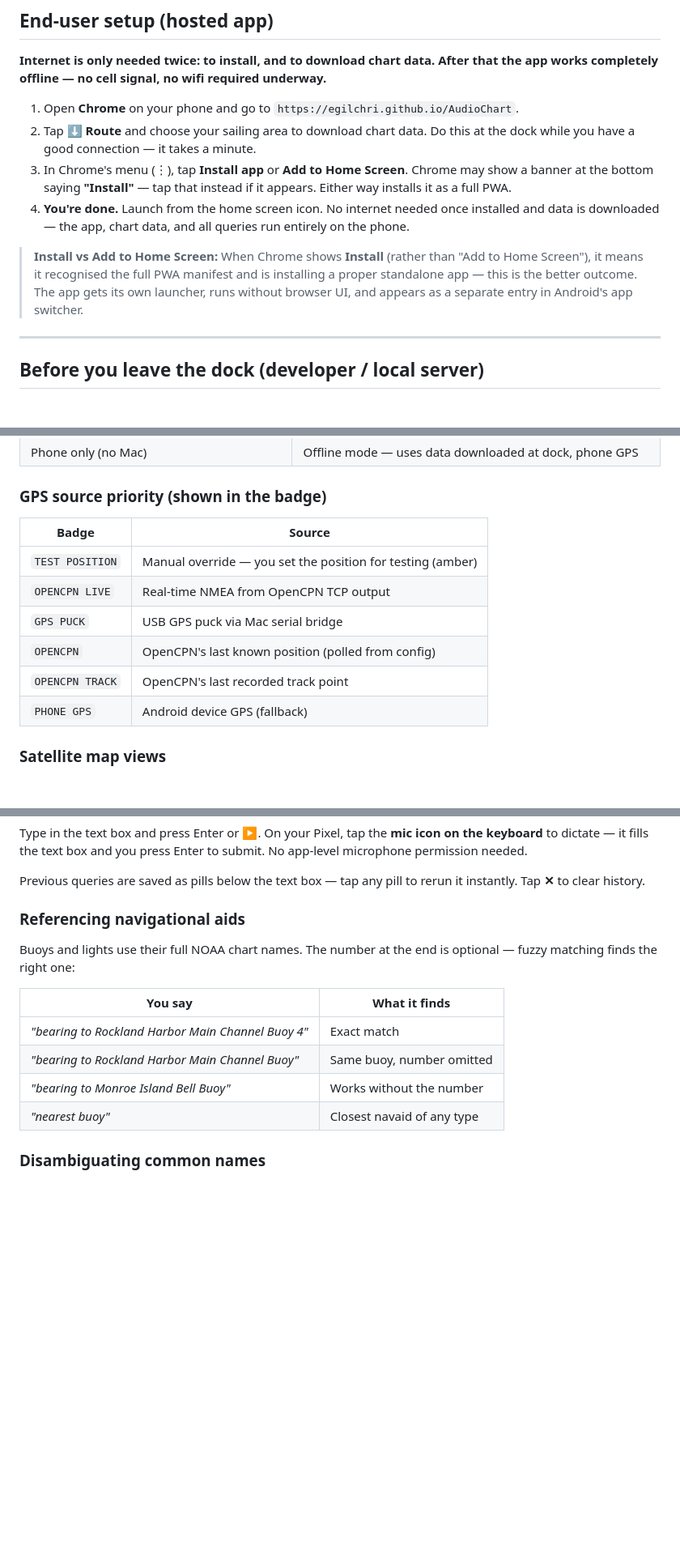
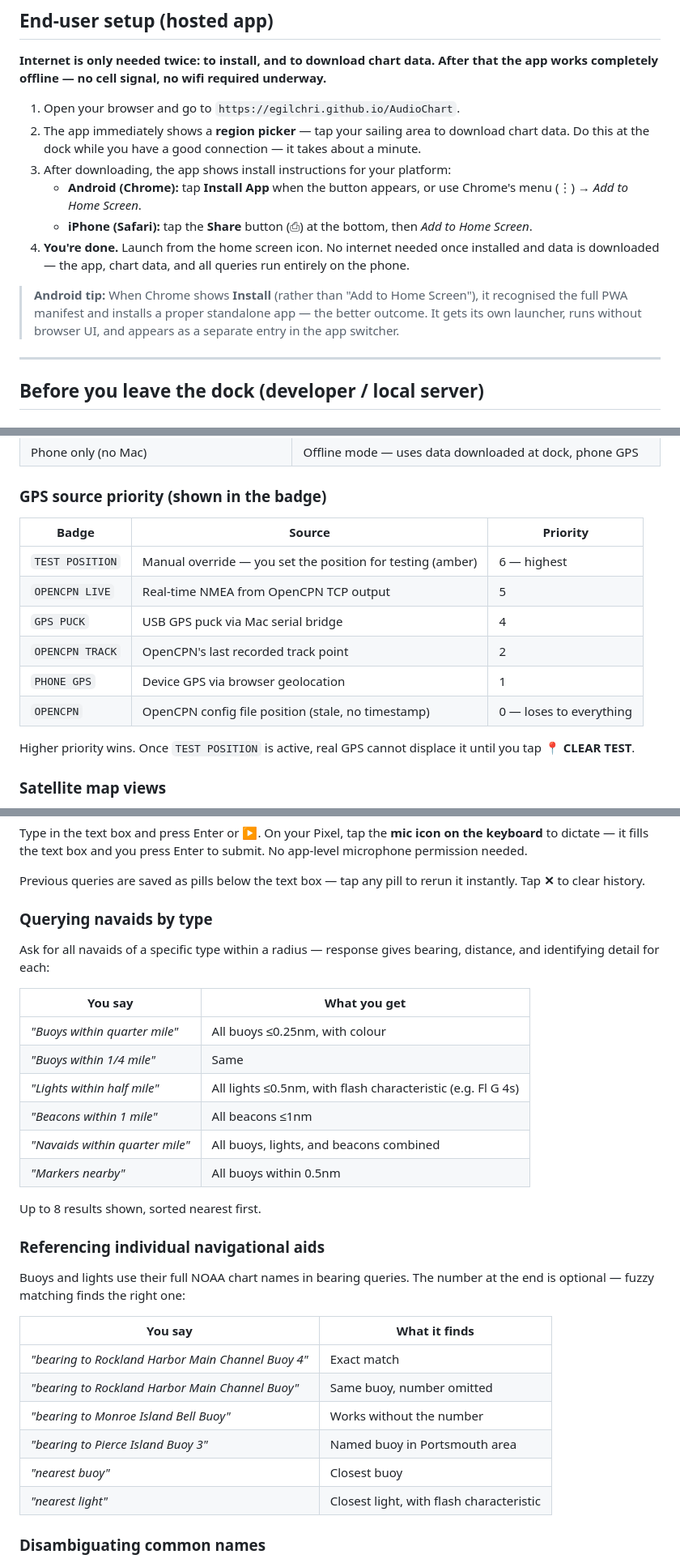
Before and after one commit to egilchri/AudioChart, a Markdown page: Startup.md, 3 parts joined by grey strips. Shown at 81% size. GitHub-like rendering; blank space fills up the shorter version.

Commit message:
Update docs: Piscataqua region, navaid queries, GPS priority, onboarding flow
Co-Authored-By: Claude Sonnet 4.6 <noreply@anthropic.com>

```diff
--- a/Startup.md
+++ b/Startup.md
@@ -42,12 +47,14 @@ Bearings are **magnetic**. Position comes from OpenCPN if it is running, otherwi
 
 **Internet is only needed twice: to install, and to download chart data. After that the app works completely offline — no cell signal, no wifi required underway.**
 
-1. Open **Chrome** on your phone and go to `https://egilchri.github.io/AudioChart`.
-2. Tap **⬇ Route** and choose your sailing area to download chart data. Do this at the dock while you have a good connection — it takes a minute.
-3. In Chrome's menu (⋮), tap **Install app** or **Add to Home Screen**. Chrome may show a banner at the bottom saying **"Install"** — tap that instead if it appears. Either way installs it as a full PWA.
+1. Open your browser and go to `https://egilchri.github.io/AudioChart`.
+2. The app immediately shows a **region picker** — tap your sailing area to download chart data. Do this at the dock while you have a good connection — it takes about a minute.
+3. After downloading, the app shows install instructions for your platform:
+   - **Android (Chrome):** tap **Install App** when the button appears, or use Chrome's menu (⋮) → *Add to Home Screen*.
+   - **iPhone (Safari):** tap the **Share** button (⎙) at the bottom, then *Add to Home Screen*.
 4. **You're done.** Launch from the home screen icon. No internet needed once installed and data is downloaded — the app, chart data, and all queries run entirely on the phone.
 
-> **Install vs Add to Home Screen:** When Chrome shows **Install** (rather than "Add to Home Screen"), it means it recognised the full PWA manifest and is installing a proper standalone app — this is the better outcome. The app gets its own launcher, runs without browser UI, and appears as a separate entry in Android's app switcher.
+> **Android tip:** When Chrome shows **Install** (rather than "Add to Home Screen"), it recognised the full PWA manifest and installs a proper standalone app — the better outcome. It gets its own launcher, runs without browser UI, and appears as a separate entry in the app switcher.
 
 ---
 
@@ -130,14 +138,16 @@ With OpenCPN running, try these queries to confirm everything works:
 
 ### GPS source priority (shown in the badge)
 
-| Badge | Source |
-|---|---|
-| `TEST POSITION` | Manual override — you set the position for testing (amber) |
-| `OPENCPN LIVE` | Real-time NMEA from OpenCPN TCP output |
-| `GPS PUCK` | USB GPS puck via Mac serial bridge |
-| `OPENCPN` | OpenCPN's last known position (polled from config) |
-| `OPENCPN TRACK` | OpenCPN's last recorded track point |
-| `PHONE GPS` | Android device GPS (fallback) |
+| Badge | Source | Priority |
+|---|---|---|
+| `TEST POSITION` | Manual override — you set the position for testing (amber) | 6 — highest |
+| `OPENCPN LIVE` | Real-time NMEA from OpenCPN TCP output | 5 |
+| `GPS PUCK` | USB GPS puck via Mac serial bridge | 4 |
+| `OPENCPN TRACK` | OpenCPN's last recorded track point | 2 |
+| `PHONE GPS` | Device GPS via browser geolocation | 1 |
+| `OPENCPN` | OpenCPN config file position (stale, no timestamp) | 0 — loses to everything |
+
+Higher priority wins. Once `TEST POSITION` is active, real GPS cannot displace it until you tap **📍 CLEAR TEST**.
 
 ### Satellite map views
 
@@ -151,16 +161,33 @@ Type in the text box and press Enter or ▶. On your Pixel, tap the **mic icon o
 
 Previous queries are saved as pills below the text box — tap any pill to rerun it instantly. Tap **✕** to clear history.
 
-### Referencing navigational aids
+### Querying navaids by type
 
-Buoys and lights use their full NOAA chart names. The number at the end is optional — fuzzy matching finds the right one:
+Ask for all navaids of a specific type within a radius — response gives bearing, distance, and identifying detail for each:
+
+| You say | What you get |
+|---|---|
+| *"Buoys within quarter mile"* | All buoys ≤0.25nm, with colour |
+| *"Buoys within 1/4 mile"* | Same |
+| *"Lights within half mile"* | All lights ≤0.5nm, with flash characteristic (e.g. Fl G 4s) |
+| *"Beacons within 1 mile"* | All beacons ≤1nm |
+| *"Navaids within quarter mile"* | All buoys, lights, and beacons combined |
+| *"Markers nearby"* | All buoys within 0.5nm |
+
+Up to 8 results shown, sorted nearest first.
+
+### Referencing individual navigational aids
+
+Buoys and lights use their full NOAA chart names in bearing queries. The number at the end is optional — fuzzy matching finds the right one:
 
 | You say | What it finds |
 |---|---|
 | *"bearing to Rockland Harbor Main Channel Buoy 4"* | Exact match |
 | *"bearing to Rockland Harbor Main Channel Buoy"* | Same buoy, number omitted |
 | *"bearing to Monroe Island Bell Buoy"* | Works without the number |
-| *"nearest buoy"* | Closest navaid of any type |
+| *"bearing to Pierce Island Buoy 3"* | Named buoy in Portsmouth area |
+| *"nearest buoy"* | Closest buoy |
+| *"nearest light"* | Closest light, with flash characteristic |
 
 ### Disambiguating common names
 
```
Also changed, not shown: other parts of Startup.md (+10 -4 lines), SPEC.md (+12 -9 lines).
